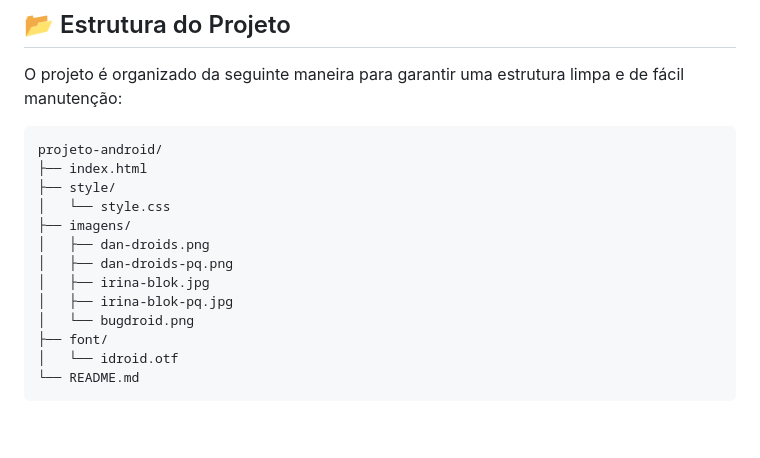
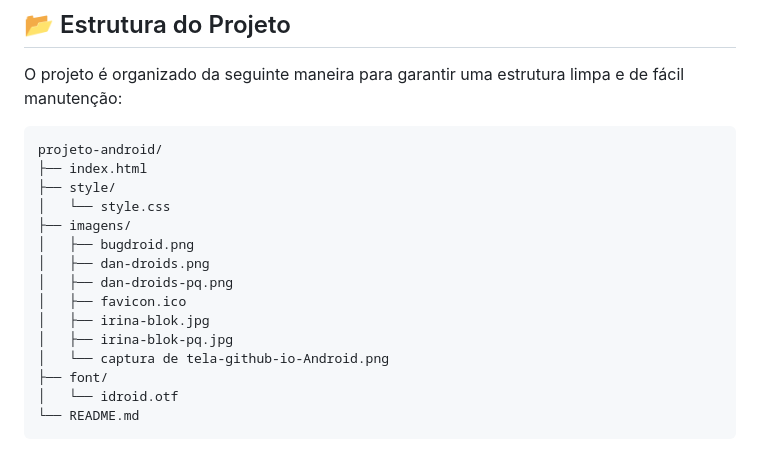
Before and after one commit to Jefferson-Secundino/Android, a Markdown page: README.md, the part around the change. Drawn GitHub-style; blank space fills up the shorter version.

Commit message:
Initial commit

```diff
--- a/README.md
+++ b/README.md
@@ -67,11 +67,13 @@ projeto-android/
 ├── style/
 │   └── style.css
 ├── imagens/
+│   ├── bugdroid.png
 │   ├── dan-droids.png
 │   ├── dan-droids-pq.png
+│   ├── favicon.ico
 │   ├── irina-blok.jpg
 │   ├── irina-blok-pq.jpg
-│   └── bugdroid.png
+│   └── captura de tela-github-io-Android.png
 ├── font/
 │   └── idroid.otf
 └── README.md
```
